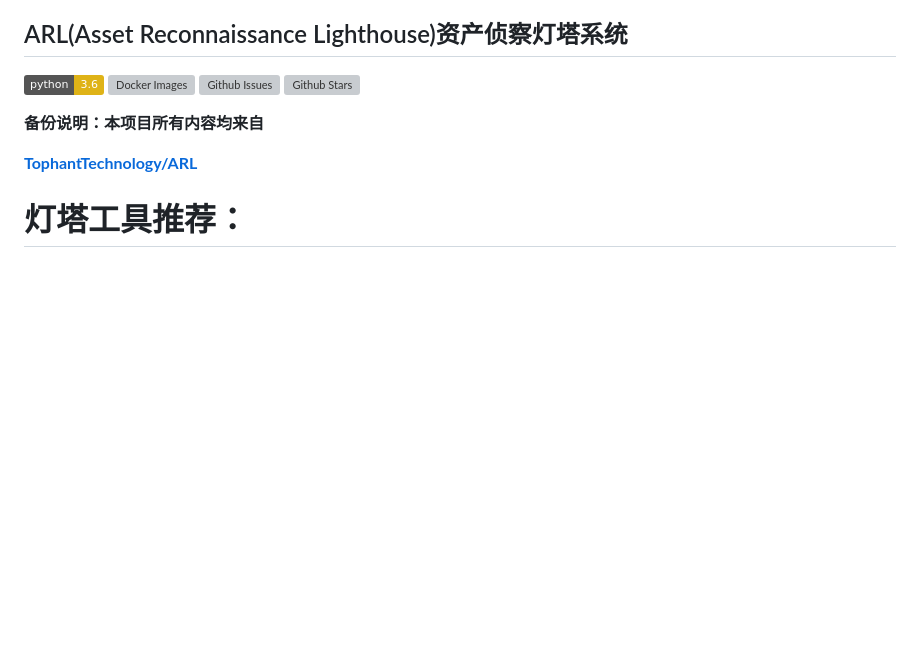
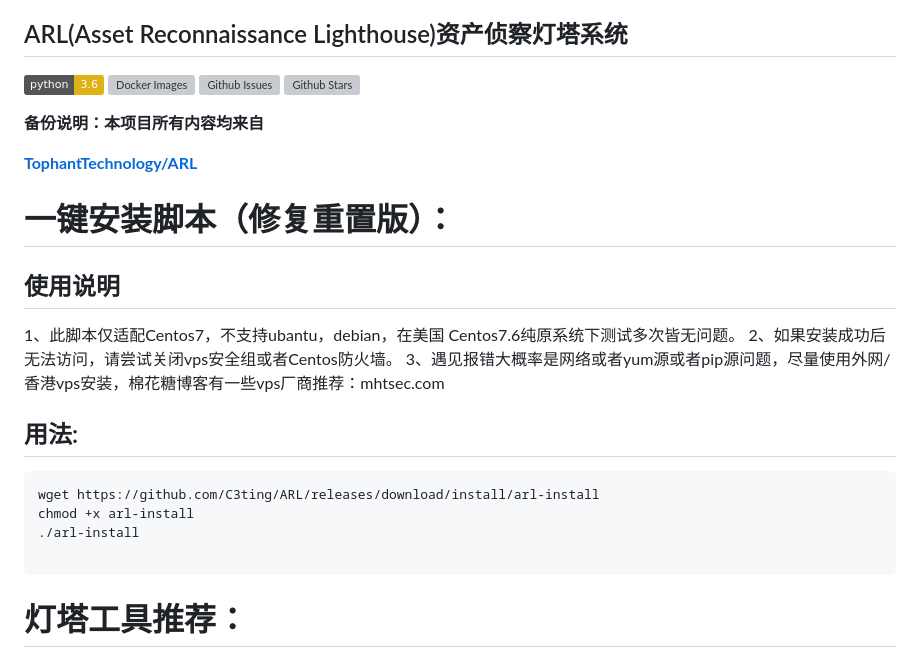
Before and after one commit to C3ting/ARL, a Markdown page: README.md, the part around the change. Drawn GitHub-style; badges without logos; blank space fills up the shorter version; grey boxes are pictures that could not be loaded.

````diff
--- a/README.md
+++ b/README.md
@@ -8,6 +8,22 @@
 
 **[TophantTechnology/ARL](https://github.com/TophantTechnology/ARL)**
 
+# 一键安装脚本（修复重置版）：
+
+## 使用说明
+
+1、此脚本仅适配Centos7，不支持ubantu，debian，在美国 Centos7.6纯原系统下测试多次皆无问题。
+2、如果安装成功后无法访问，请尝试关闭vps安全组或者Centos防火墙。
+3、遇见报错大概率是网络或者yum源或者pip源问题，尽量使用外网/香港vps安装，棉花糖博客有一些vps厂商推荐：mhtsec.com
+
+## 用法:
+
+```
+wget https://github.com/C3ting/ARL/releases/download/install/arl-install
+chmod +x arl-install
+./arl-install
+
+```
 # 灯塔工具推荐：
 
 ### ARL-Finger-ADD-Pro
````
